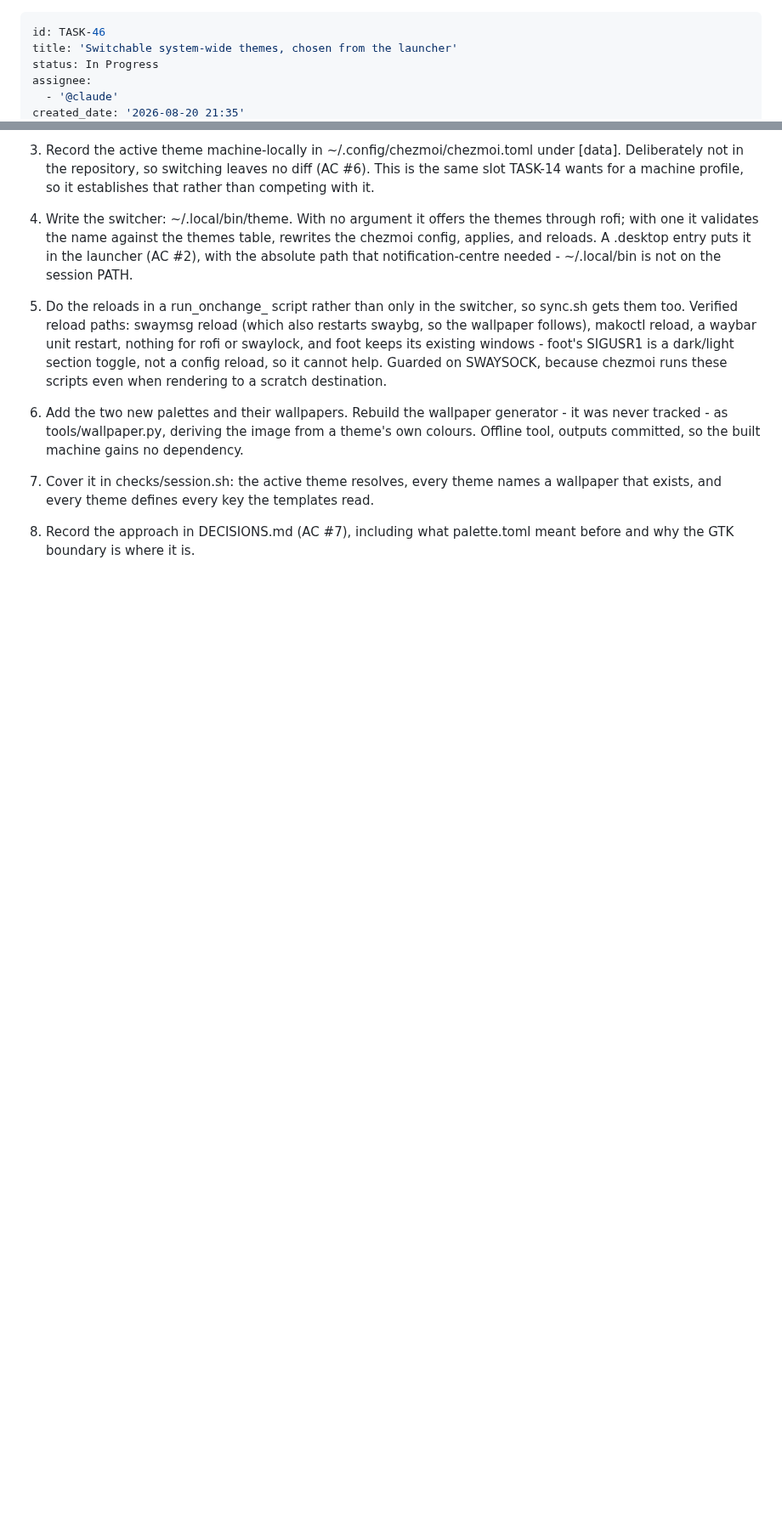
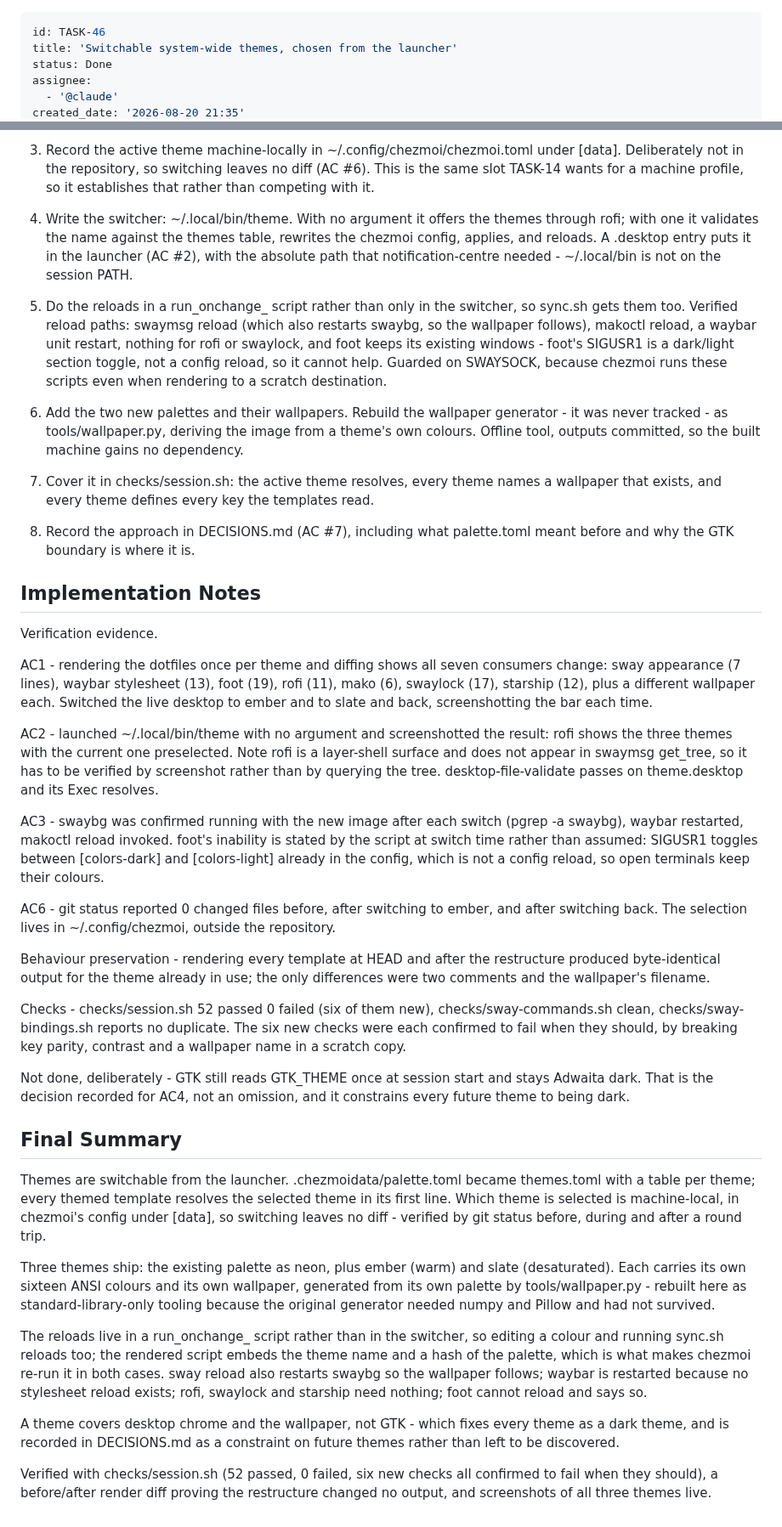
Before and after one commit to vincemaina/arch, a Markdown page: backlog/tasks/task-46 - Switchable-system-wide-themes-chosen-from-the-launcher.md, 2 parts joined by grey strips. Shown at 85% size. Drawn GitHub-style; blank space fills up the shorter version.

Commit message:
Close TASK-46 with the verification evidence
Co-Authored-By: Claude Opus 5 <noreply@anthropic.com>
Claude-Session: https://claude.ai/code/session_01GdEN1T8tRF1AGSDU8gpXXZ

```diff
--- a/backlog/tasks/task-46 - Switchable-system-wide-themes-chosen-from-the-launcher.md
+++ b/backlog/tasks/task-46 - Switchable-system-wide-themes-chosen-from-the-launcher.md
@@ -1,7 +1,7 @@
 ---
 id: TASK-46
 title: 'Switchable system-wide themes, chosen from the launcher'
-status: In Progress
+status: Done
 assignee:
   - '@claude'
 created_date: '2026-08-20 21:35'
@@ -105,3 +105,75 @@ Decisions taken with the user before starting (they settle AC #4 and #5):
 8. Record the approach in DECISIONS.md (AC #7), including what palette.toml
    meant before and why the GTK boundary is where it is.
 <!-- SECTION:PLAN:END -->
+
+## Implementation Notes
+
+<!-- SECTION:NOTES:BEGIN -->
+Verification evidence.
+
+AC1 - rendering the dotfiles once per theme and diffing shows all seven
+consumers change: sway appearance (7 lines), waybar stylesheet (13), foot
+(19), rofi (11), mako (6), swaylock (17), starship (12), plus a different
+wallpaper each. Switched the live desktop to ember and to slate and back,
+screenshotting the bar each time.
+
+AC2 - launched ~/.local/bin/theme with no argument and screenshotted the
+result: rofi shows the three themes with the current one preselected. Note
+rofi is a layer-shell surface and does not appear in swaymsg get_tree, so
+it has to be verified by screenshot rather than by querying the tree.
+desktop-file-validate passes on theme.desktop and its Exec resolves.
+
+AC3 - swaybg was confirmed running with the new image after each switch
+(pgrep -a swaybg), waybar restarted, makoctl reload invoked. foot's
+inability is stated by the script at switch time rather than assumed:
+SIGUSR1 toggles between [colors-dark] and [colors-light] already in the
+config, which is not a config reload, so open terminals keep their colours.
+
+AC6 - git status reported 0 changed files before, after switching to ember,
+and after switching back. The selection lives in ~/.config/chezmoi, outside
+the repository.
+
+Behaviour preservation - rendering every template at HEAD and after the
+restructure produced byte-identical output for the theme already in use;
+the only differences were two comments and the wallpaper's filename.
+
+Checks - checks/session.sh 52 passed 0 failed (six of them new),
+checks/sway-commands.sh clean, checks/sway-bindings.sh reports no duplicate.
+The six new checks were each confirmed to fail when they should, by
+breaking key parity, contrast and a wallpaper name in a scratch copy.
+
+Not done, deliberately - GTK still reads GTK_THEME once at session start and
+stays Adwaita dark. That is the decision recorded for AC4, not an omission,
+and it constrains every future theme to being dark.
+<!-- SECTION:NOTES:END -->
+
+## Final Summary
+
+<!-- SECTION:FINAL_SUMMARY:BEGIN -->
+Themes are switchable from the launcher. .chezmoidata/palette.toml became
+themes.toml with a table per theme; every themed template resolves the
+selected theme in its first line. Which theme is selected is machine-local,
+in chezmoi's config under [data], so switching leaves no diff - verified by
+git status before, during and after a round trip.
+
+Three themes ship: the existing palette as neon, plus ember (warm) and slate
+(desaturated). Each carries its own sixteen ANSI colours and its own
+wallpaper, generated from its own palette by tools/wallpaper.py - rebuilt
+here as standard-library-only tooling because the original generator needed
+numpy and Pillow and had not survived.
+
+The reloads live in a run_onchange_ script rather than in the switcher, so
+editing a colour and running sync.sh reloads too; the rendered script embeds
+the theme name and a hash of the palette, which is what makes chezmoi re-run
+it in both cases. sway reload also restarts swaybg so the wallpaper follows;
+waybar is restarted because no stylesheet reload exists; rofi, swaylock and
+starship need nothing; foot cannot reload and says so.
+
+A theme covers desktop chrome and the wallpaper, not GTK - which fixes every
+theme as a dark theme, and is recorded in DECISIONS.md as a constraint on
+future themes rather than left to be discovered.
+
+Verified with checks/session.sh (52 passed, 0 failed, six new checks all
+confirmed to fail when they should), a before/after render diff proving the
+restructure changed no output, and screenshots of all three themes live.
+<!-- SECTION:FINAL_SUMMARY:END -->
```
Also changed, not shown: other parts of backlog/tasks/task-46 - Switchable-system-wide-themes-chosen-from-the-launcher.md (+8 -8 lines).
